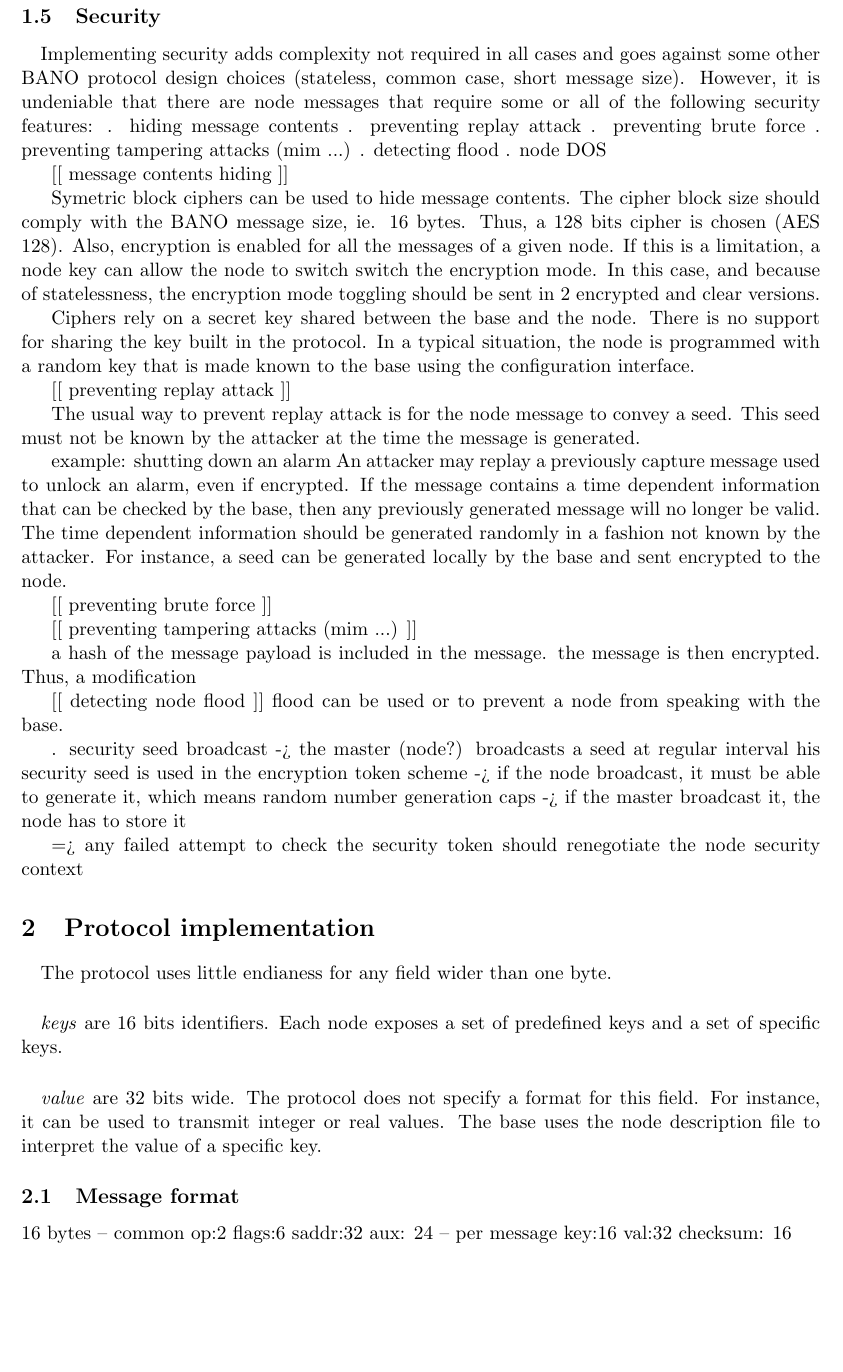
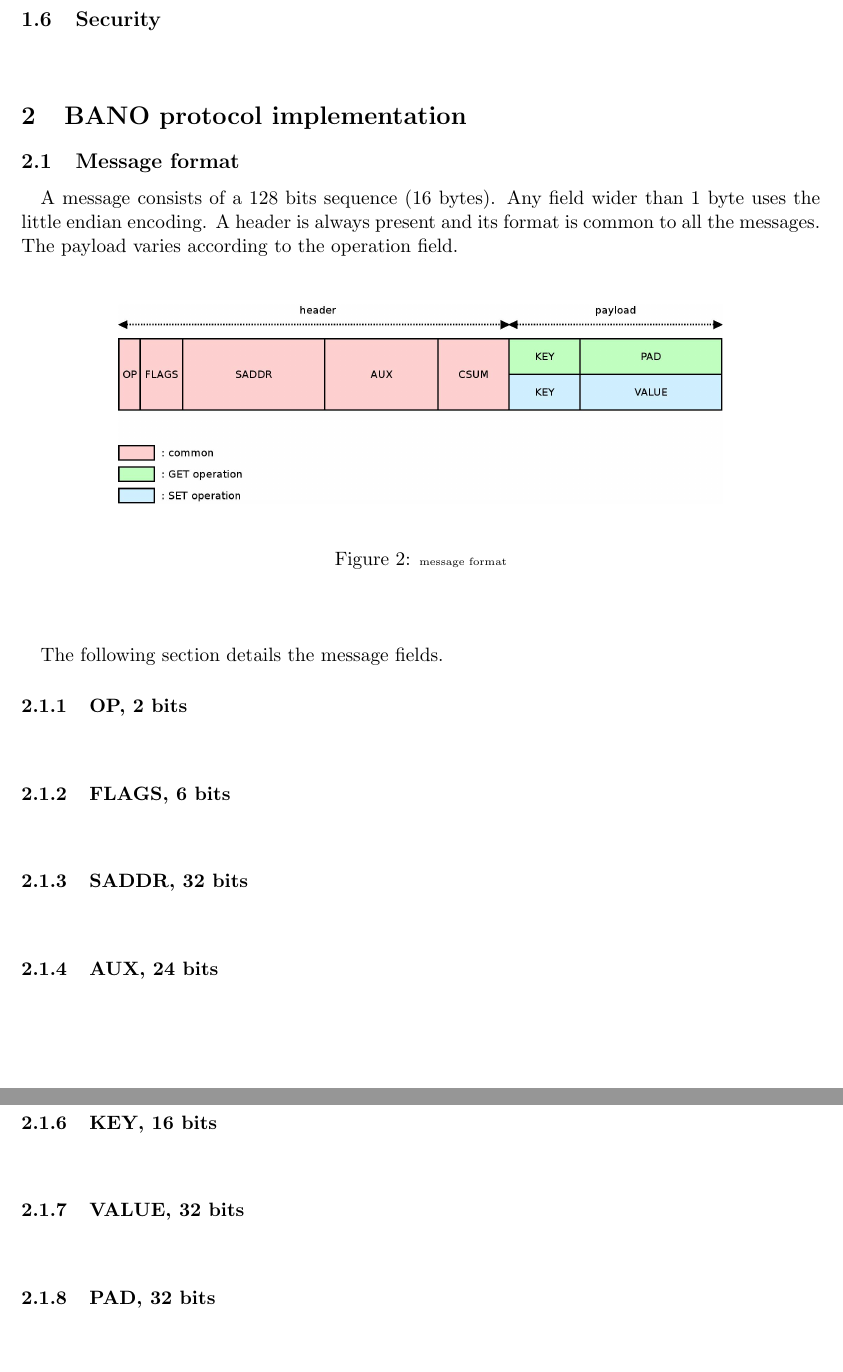
Before and after one commit to texane/bano, a LaTeX document (doc/protocol/tex/main.tex): part of page 4 of 4 before the commit and two parts of pages 4 and 5 of 5 after it, the two joined at a grey line, cut so that both start at the same text, the shorter picture padded with empty space. Compiled offline with pdfLaTeX.

Commit message:
[ update ] doc, protocol

```diff
--- a/doc/protocol/tex/main.tex
+++ b/doc/protocol/tex/main.tex
@@ -172,73 +182,72 @@ TODO: message acknowledgement
 
 \subsection{Security}
 \paragraph{}
-Implementing security adds complexity not required in all cases and goes against
-some other BANO protocol design choices (stateless, common case, short message
-size). However, it is undeniable that there are node messages that require some
-or all of the following security features:
-. hiding message contents
-. preventing replay attack
-. preventing brute force
-. preventing tampering attacks (mim ...)
-. detecting flood
-. node DOS
+%% Implementing security adds complexity not required in all cases and goes against
+%% some other BANO protocol design choices (stateless, common case, short message
+%% size). However, it is undeniable that there are node messages that require some
+%% or all of the following security features:
+%% . hiding message contents
+%% . preventing replay attack
+%% . preventing brute force
+%% . preventing tampering attacks (mim ...)
+%% . detecting flood
+%% . node DOS
 
 
-[[ message contents hiding ]]
+%% [[ message contents hiding ]]
 
-Symetric block ciphers can be used to hide message contents. The cipher
-block size should comply with the BANO message size, ie. 16 bytes. Thus,
-a 128 bits cipher is chosen (AES 128). Also, encryption is enabled for
-all the messages of a given node. If this is a limitation, a node key
-can allow the node to switch switch the encryption mode. In this case,
-and because of statelessness, the encryption mode toggling should be
-sent in 2 encrypted and clear versions.
+%% Symetric block ciphers can be used to hide message contents. The cipher
+%% block size should comply with the BANO message size, ie. 16 bytes. Thus,
+%% a 128 bits cipher is chosen (AES 128). Also, encryption is enabled for
+%% all the messages of a given node. If this is a limitation, a node key
+%% can allow the node to switch switch the encryption mode. In this case,
+%% and because of statelessness, the encryption mode toggling should be
+%% sent in 2 encrypted and clear versions.
 
-Ciphers rely on a secret key shared between the base and the node. There
-is no support for sharing the key built in the protocol. In a typical
-situation, the node is programmed with a random key that is made known
-to the base using the configuration interface.
+%% Ciphers rely on a secret key shared between the base and the node. There
+%% is no support for sharing the key built in the protocol. In a typical
+%% situation, the node is programmed with a random key that is made known
+%% to the base using the configuration interface.
 
 
-[[ preventing replay attack ]]
+%% [[ preventing replay attack ]]
 
-The usual way to prevent replay attack is for the node message to convey
-a seed. This seed must not be known by the attacker at the time the message
-is generated.
+%% The usual way to prevent replay attack is for the node message to convey
+%% a seed. This seed must not be known by the attacker at the time the message
+%% is generated.
 
-example: shutting down an alarm
-An attacker may replay a previously capture message used to
-unlock an alarm, even if encrypted. If the message contains
-a time dependent information that can be checked by the base,
-then any previously generated message will no longer be valid.
-The time dependent information should be generated randomly
-in a fashion not known by the attacker. For instance, a seed
-can be generated locally by the base and sent encrypted to
-the node.
+%% example: shutting down an alarm
+%% An attacker may replay a previously capture message used to
+%% unlock an alarm, even if encrypted. If the message contains
+%% a time dependent information that can be checked by the base,
+%% then any previously generated message will no longer be valid.
+%% The time dependent information should be generated randomly
+%% in a fashion not known by the attacker. For instance, a seed
+%% can be generated locally by the base and sent encrypted to
+%% the node.
 
-[[ preventing brute force ]]
+%% [[ preventing brute force ]]
 
-[[ preventing tampering attacks (mim ...) ]]
+%% [[ preventing tampering attacks (mim ...) ]]
 
-a hash of the message payload is included in the message. the message
-is then encrypted. Thus, a modification
+%% a hash of the message payload is included in the message. the message
+%% is then encrypted. Thus, a modification
 
 
-[[ detecting node flood ]]
-flood can be used or to prevent a node from speaking with
-the base.
+%% [[ detecting node flood ]]
+%% flood can be used or to prevent a node from speaking with
+%% the base.
 
 
-. security seed broadcast
--> the master (node?) broadcasts a seed at regular interval his security
-seed is used in the encryption token scheme
--> if the node broadcast, it must be able to generate it, which means random
-number generation caps
--> if the master broadcast it, the node has to store it
+%% . security seed broadcast
+%% -> the master (node?) broadcasts a seed at regular interval his security
+%% seed is used in the encryption token scheme
+%% -> if the node broadcast, it must be able to generate it, which means random
+%% number generation caps
+%% -> if the master broadcast it, the node has to store it
 
-=> any failed attempt to check the security token should renegotiate the
-node security context
-
+%% => any failed attempt to check the security token should renegotiate the
+%% node security context
 
 %% TODO
 %% [ on the assumption base is always present before nodes ]
@@ -262,31 +271,59 @@ node security context
 
 
 
-\section{Protocol implementation}
-\paragraph{}
-The protocol uses little endianess for any field wider than one byte.
-\paragraph{}
-\textit{keys} are 16 bits identifiers. Each node exposes a set of predefined keys
-and a set of specific keys.
-\paragraph{}
-\textit{value} are 32 bits wide. The protocol does not specify a format for this
-field. For instance, it can be used to transmit integer or real values. The base
-uses the node description file to interpret the value of a specific key.
+\section{BANO protocol implementation}
 
 \subsection{Message format}
-16 bytes
--- common
-op:2
-flags:6
-saddr:32
-aux: 24
--- per message
-key:16
-val:32
-checksum: 16
 
-%%
-%% TODO: review existing protocols
+\paragraph{}
+A message consists of a 128 bits sequence (16 bytes). Any field wider than 1
+byte uses the little endian encoding. A header is always present and its format
+is common to all the messages. The payload varies according to the operation
+field.
+
+\paragraph{}
+\begin{figure}[!h]
+\begin{center}
+\includegraphics[scale=0.2]{../dia/implem_format/main.jpeg}
+\end{center}
+\caption{\tiny{message format}}
+\label{implem_format}
+\end{figure}
+
+
+\paragraph{}
+The following section details the message fields.
+
+\subsubsection{OP, 2 bits}
+\paragraph{}
+
+\subsubsection{FLAGS, 6 bits}
+\paragraph{}
+
+\subsubsection{SADDR, 32 bits}
+\paragraph{}
+
+\subsubsection{AUX, 24 bits}
+\paragraph{}
+
+\subsubsection{CSUM, 16 bits}
+\paragraph{}
+
+\subsubsection{KEY, 16 bits}
+\paragraph{}
+%% \textit{keys} are 16 bits identifiers. Each node exposes a set of predefined
+%% keys and a set of specific keys.
+
+\subsubsection{VALUE, 32 bits}
+\paragraph{}
+%% \textit{value} are 32 bits wide. The protocol does not specify a format for
+%% this field. For instance, it can be used to transmit integer or real values.
+%% The base uses the node description file to interpret the value of a specific
+%% key.
+
+
+\subsubsection{PAD, 32 bits}
+\paragraph{}
 
 
 \end{document}
```
Also changed, not shown: doc/protocol/dia/implem_format/main.jpeg (added), doc/protocol/dia/overview_keyval/main.jpeg (added), doc/protocol/tex/main.tex (44 more changed lines), 2 other files.
